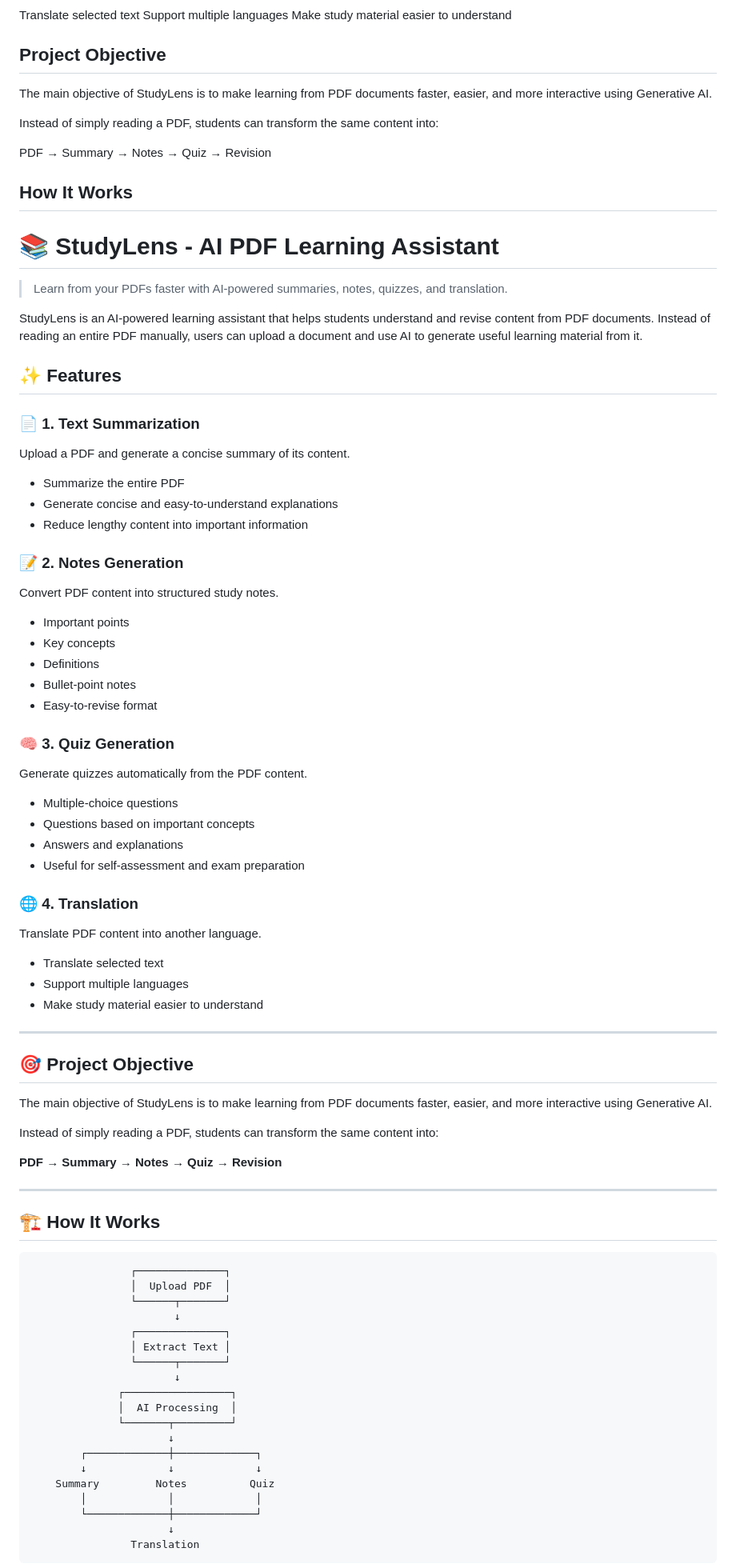
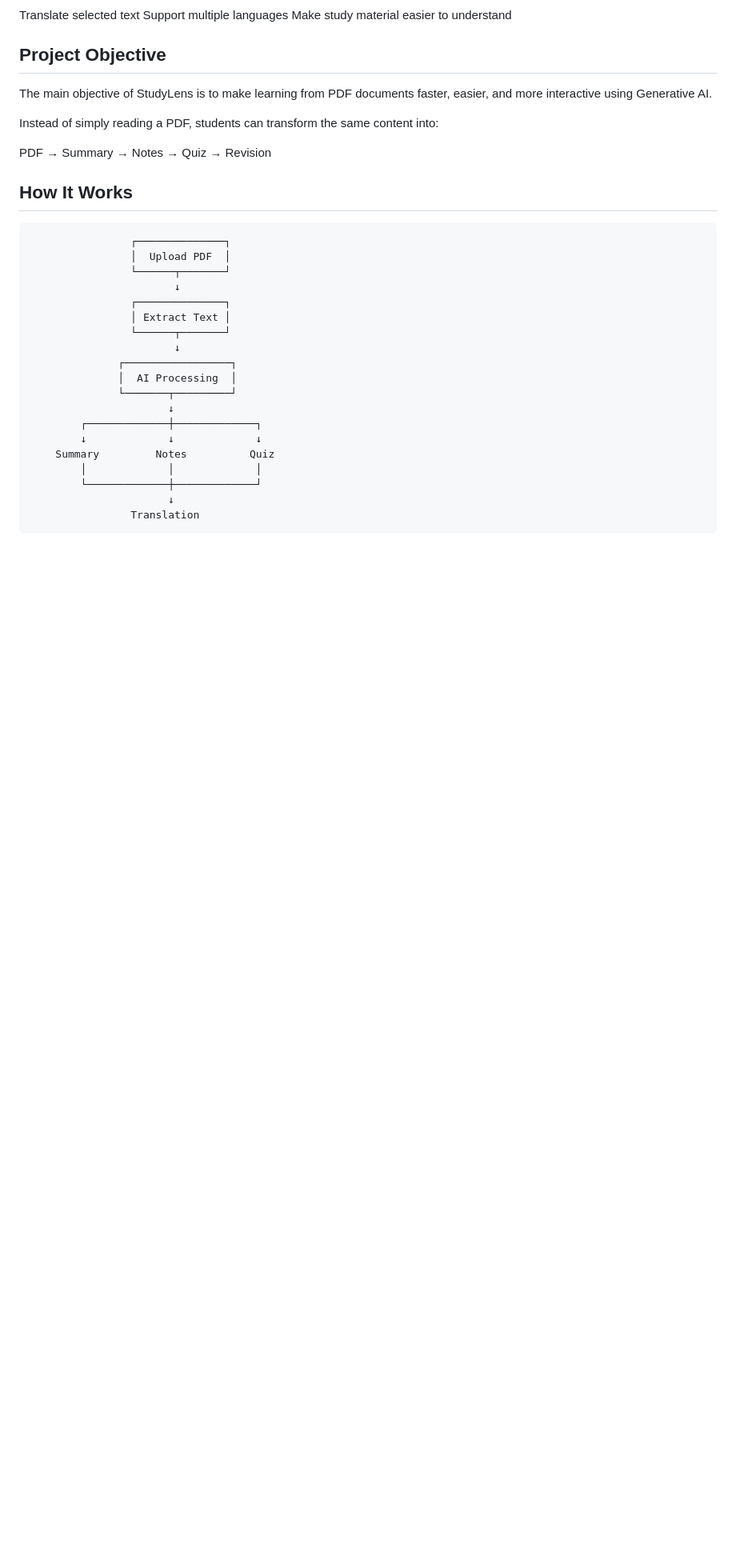
Before and after one commit to Sakshi-gupta66/StudyLens, a Markdown page: README.md, the part around the change. Shown at 80% size. Drawn GitHub-style; blank space fills up the shorter version.

````diff
--- a/README.md
+++ b/README.md
@@ -48,63 +48,6 @@ Instead of simply reading a PDF, students can transform the same content into:
 
 PDF → Summary → Notes → Quiz → Revision
 ## How It Works
-
-# 📚 StudyLens - AI PDF Learning Assistant
-
-> Learn from your PDFs faster with AI-powered summaries, notes, quizzes, and translation.
-
-StudyLens is an AI-powered learning assistant that helps students understand and revise content from PDF documents. Instead of reading an entire PDF manually, users can upload a document and use AI to generate useful learning material from it.
-
-## ✨ Features
-
-### 📄 1. Text Summarization
-
-Upload a PDF and generate a concise summary of its content.
-
-* Summarize the entire PDF
-* Generate concise and easy-to-understand explanations
-* Reduce lengthy content into important information
-
-### 📝 2. Notes Generation
-
-Convert PDF content into structured study notes.
-
-* Important points
-* Key concepts
-* Definitions
-* Bullet-point notes
-* Easy-to-revise format
-
-### 🧠 3. Quiz Generation
-
-Generate quizzes automatically from the PDF content.
-
-* Multiple-choice questions
-* Questions based on important concepts
-* Answers and explanations
-* Useful for self-assessment and exam preparation
-
-### 🌐 4. Translation
-
-Translate PDF content into another language.
-
-* Translate selected text
-* Support multiple languages
-* Make study material easier to understand
-
----
-
-## 🎯 Project Objective
-
-The main objective of StudyLens is to make learning from PDF documents faster, easier, and more interactive using Generative AI.
-
-Instead of simply reading a PDF, students can transform the same content into:
-
-**PDF → Summary → Notes → Quiz → Revision**
-
----
-
-## 🏗️ How It Works
 
 ```text
                 ┌──────────────┐
````
